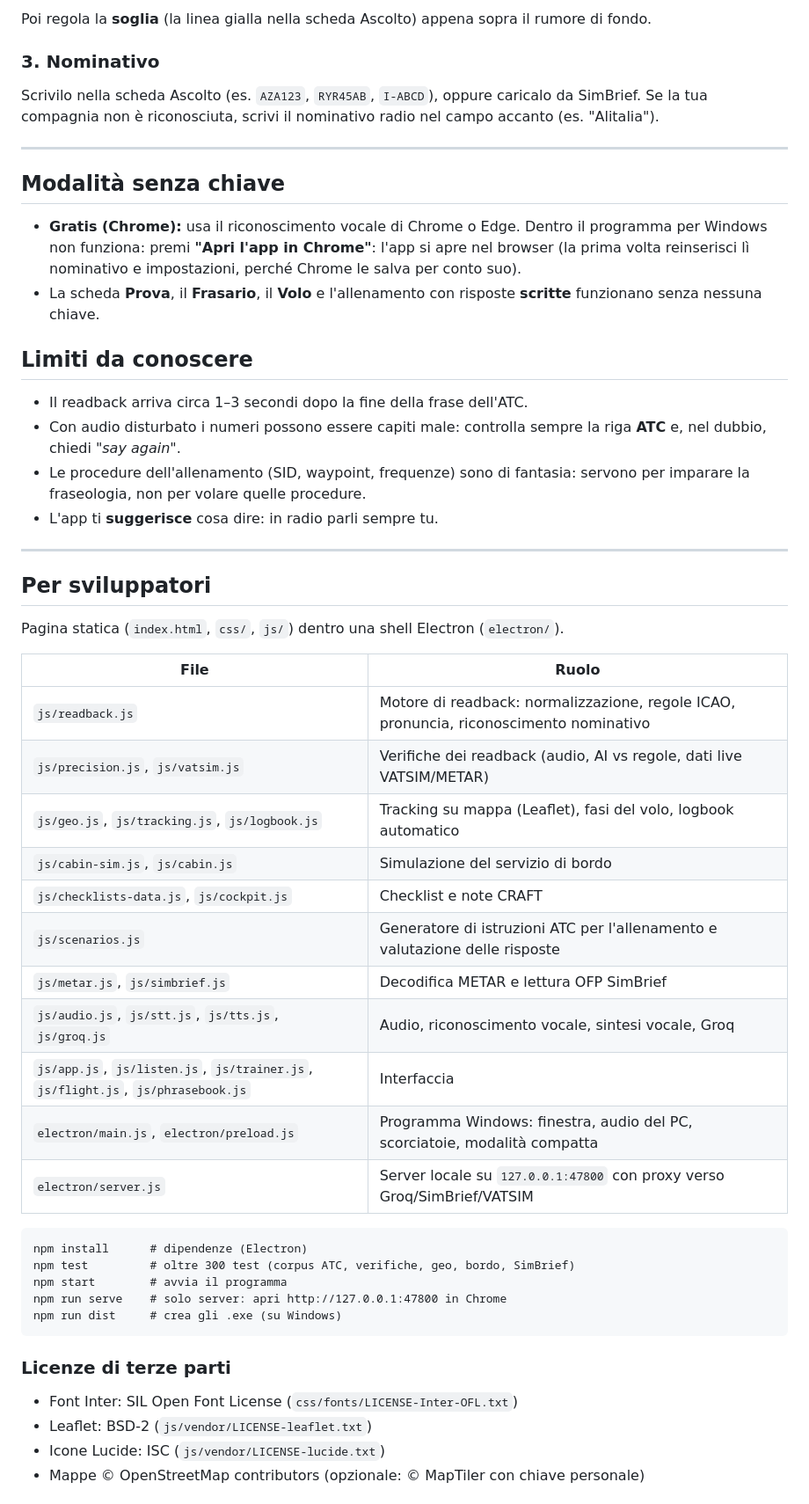
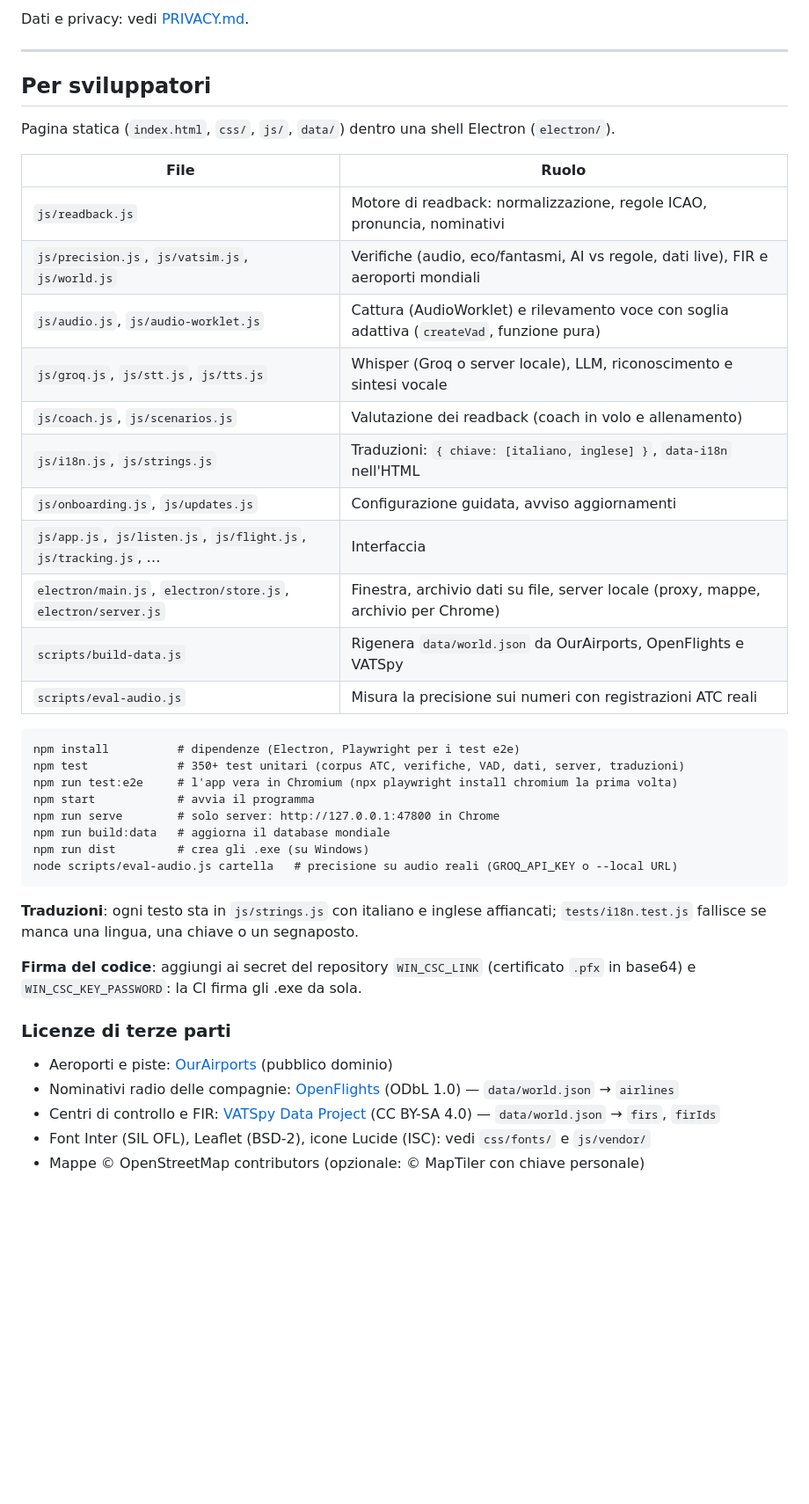
Before and after one commit to IMTZSON/Vat, a Markdown page: README.md, the part around one of its changes. Shown at 88% size. Drawn GitHub-style; blank space fills up the shorter version.

````diff
--- a/README.md
+++ b/README.md
@@ -98,51 +75,43 @@ Groq fornisce gratis Whisper, il riconoscimento vocale preciso coi numeri, e l'A
-Poi regola la **soglia** (la linea gialla nella scheda Ascolto) appena sopra il rumore di fondo.
-
-### 3. Nominativo
-Scrivilo nella scheda Ascolto (es. `AZA123`, `RYR45AB`, `I-ABCD`), oppure caricalo da SimBrief. Se la tua compagnia non è riconosciuta, scrivi il nominativo radio nel campo accanto (es. "Alitalia").
-
----
-
-## Modalità senza chiave
-- **Gratis (Chrome):** usa il riconoscimento vocale di Chrome o Edge. Dentro il programma per Windows non funziona: premi **"Apri l'app in Chrome"**: l'app si apre nel browser (la prima volta reinserisci lì nominativo e impostazioni, perché Chrome le salva per conto suo).
-- La scheda **Prova**, il **Frasario**, il **Volo** e l'allenamento con risposte **scritte** funzionano senza nessuna chiave.
-
-## Limiti da conoscere
-- Il readback arriva circa 1–3 secondi dopo la fine della frase dell'ATC.
-- Con audio disturbato i numeri possono essere capiti male: controlla sempre la riga **ATC** e, nel dubbio, chiedi *"say again"*.
-- Le procedure dell'allenamento (SID, waypoint, frequenze) sono di fantasia: servono per imparare la fraseologia, non per volare quelle procedure.
-- L'app ti **suggerisce** cosa dire: in radio parli sempre tu.
+Dati e privacy: vedi [PRIVACY.md](PRIVACY.md).
 
 ---
 
 ## Per sviluppatori
 
-Pagina statica (`index.html`, `css/`, `js/`) dentro una shell Electron (`electron/`).
+Pagina statica (`index.html`, `css/`, `js/`, `data/`) dentro una shell Electron (`electron/`).
 
 | File | Ruolo |
 |---|---|
-| `js/readback.js` | Motore di readback: normalizzazione, regole ICAO, pronuncia, riconoscimento nominativo |
-| `js/precision.js`, `js/vatsim.js` | Verifiche dei readback (audio, AI vs regole, dati live VATSIM/METAR) |
-| `js/geo.js`, `js/tracking.js`, `js/logbook.js` | Tracking su mappa (Leaflet), fasi del volo, logbook automatico |
-| `js/cabin-sim.js`, `js/cabin.js` | Simulazione del servizio di bordo |
-| `js/checklists-data.js`, `js/cockpit.js` | Checklist e note CRAFT |
-| `js/scenarios.js` | Generatore di istruzioni ATC per l'allenamento e valutazione delle risposte |
-| `js/metar.js`, `js/simbrief.js` | Decodifica METAR e lettura OFP SimBrief |
-| `js/audio.js`, `js/stt.js`, `js/tts.js`, `js/groq.js` | Audio, riconoscimento vocale, sintesi vocale, Groq |
-| `js/app.js`, `js/listen.js`, `js/trainer.js`, `js/flight.js`, `js/phrasebook.js` | Interfaccia |
-| `electron/main.js`, `electron/preload.js` | Programma Windows: finestra, audio del PC, scorciatoie, modalità compatta |
-| `electron/server.js` | Server locale su `127.0.0.1:47800` con proxy verso Groq/SimBrief/VATSIM |
+| `js/readback.js` | Motore di readback: normalizzazione, regole ICAO, pronuncia, nominativi |
+| `js/precision.js`, `js/vatsim.js`, `js/world.js` | Verifiche (audio, eco/fantasmi, AI vs regole, dati live), FIR e aeroporti mondiali |
+| `js/audio.js`, `js/audio-worklet.js` | Cattura (AudioWorklet) e rilevamento voce con soglia adattiva (`createVad`, funzione pura) |
+| `js/groq.js`, `js/stt.js`, `js/tts.js` | Whisper (Groq o server locale), LLM, riconoscimento e sintesi vocale |
+| `js/coach.js`, `js/scenarios.js` | Valutazione dei readback (coach in volo e allenamento) |
+| `js/i18n.js`, `js/strings.js` | Traduzioni: `{ chiave: [italiano, inglese] }`, `data-i18n` nell'HTML |
+| `js/onboarding.js`, `js/updates.js` | Configurazione guidata, avviso aggiornamenti |
+| `js/app.js`, `js/listen.js`, `js/flight.js`, `js/tracking.js`, … | Interfaccia |
+| `electron/main.js`, `electron/store.js`, `electron/server.js` | Finestra, archivio dati su file, server locale (proxy, mappe, archivio per Chrome) |
+| `scripts/build-data.js` | Rigenera `data/world.json` da OurAirports, OpenFlights e VATSpy |
+| `scripts/eval-audio.js` | Misura la precisione sui numeri con registrazioni ATC reali |
 
 ```
-npm install      # dipendenze (Electron)
-npm test         # oltre 300 test (corpus ATC, verifiche, geo, bordo, SimBrief)
-npm start        # avvia il programma
-npm run serve    # solo server: apri http://127.0.0.1:47800 in Chrome
-npm run dist     # crea gli .exe (su Windows)
+npm install          # dipendenze (Electron, Playwright per i test e2e)
+npm test             # 350+ test unitari (corpus ATC, verifiche, VAD, dati, server, traduzioni)
+npm run test:e2e     # l'app vera in Chromium (npx playwright install chromium la prima volta)
+npm start            # avvia il programma
+npm run serve        # solo server: http://127.0.0.1:47800 in Chrome
+npm run build:data   # aggiorna il database mondiale
+npm run dist         # crea gli .exe (su Windows)
+node scripts/eval-audio.js cartella   # precisione su audio reali (GROQ_API_KEY o --local URL)
 ```
 
+**Traduzioni**: ogni testo sta in `js/strings.js` con italiano e inglese affiancati; `tests/i18n.test.js` fallisce se manca una lingua, una chiave o un segnaposto.
+
+**Firma del codice**: aggiungi ai secret del repository `WIN_CSC_LINK` (certificato `.pfx` in base64) e `WIN_CSC_KEY_PASSWORD`: la CI firma gli .exe da sola.
 
 ### Licenze di terze parti
-- Font Inter: SIL Open Font License (`css/fonts/LICENSE-Inter-OFL.txt`)
-- Leaflet: BSD-2 (`js/vendor/LICENSE-leaflet.txt`)
-- Icone Lucide: ISC (`js/vendor/LICENSE-lucide.txt`)
+- Aeroporti e piste: [OurAirports](https://ourairports.com/data/) (pubblico dominio)
+- Nominativi radio delle compagnie: [OpenFlights](https://openflights.org/data) (ODbL 1.0) — `data/world.json` → `airlines`
+- Centri di controllo e FIR: [VATSpy Data Project](https://github.com/vatsimnetwork/vatspy-data-project) (CC BY-SA 4.0) — `data/world.json` → `firs`, `firIds`
+- Font Inter (SIL OFL), Leaflet (BSD-2), icone Lucide (ISC): vedi `css/fonts/` e `js/vendor/`
 - Mappe © OpenStreetMap contributors (opzionale: © MapTiler con chiave personale)
````
Also changed, not shown: other parts of README.md (+69 -69 lines), PRIVACY.md (added, +43 -0 lines), docs/ROADMAP.md (added, +87 -0 lines).
